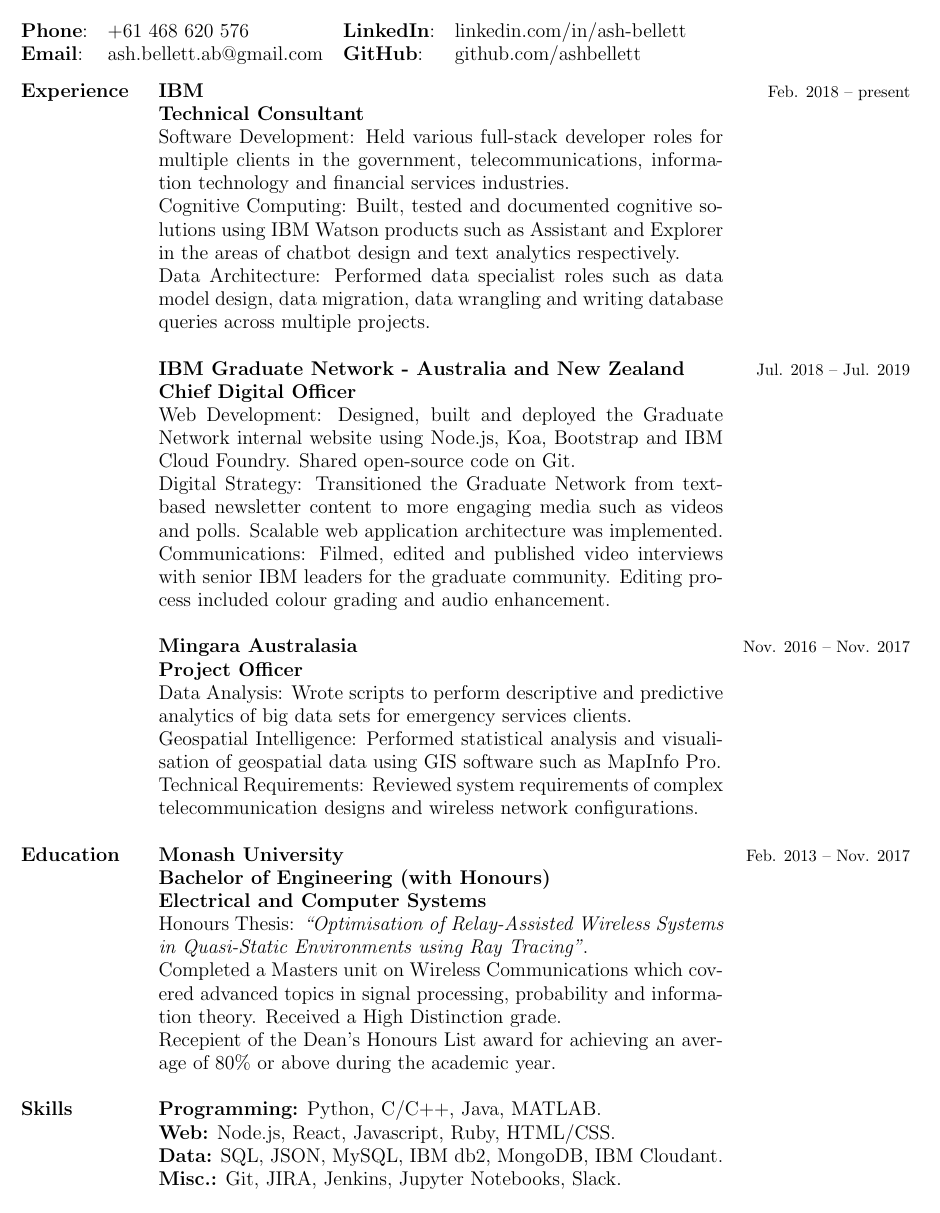
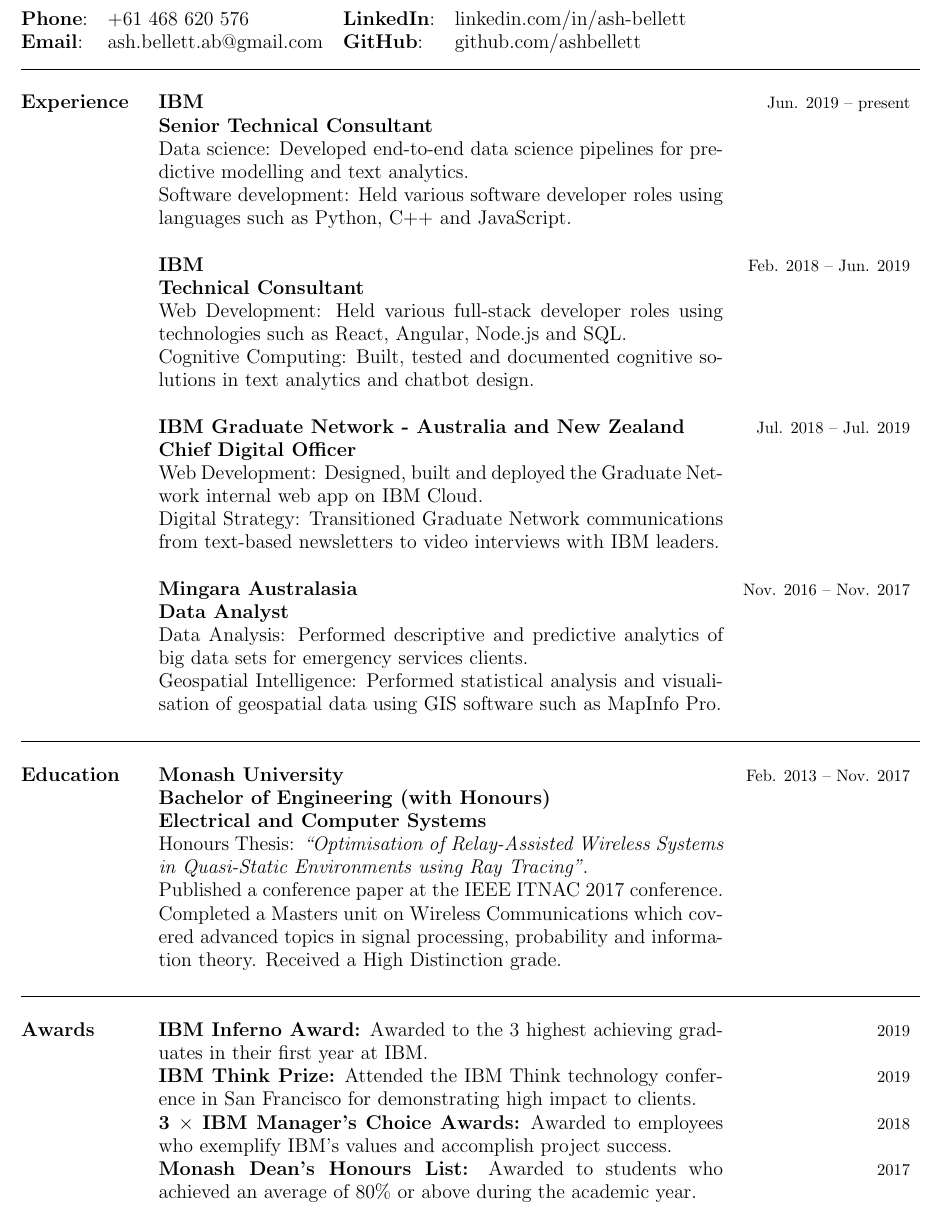
Before and after one commit to ashbellett/personal-resume, a LaTeX CV (ash-bellett-resume.tex): part of the page, cut so that both start at the same text. Compiled offline with pdfLaTeX.

Commit message:
Updated resume.

```diff
--- a/ash-bellett-resume.tex
+++ b/ash-bellett-resume.tex
@@ -19,44 +19,52 @@
 \end{tabular}
 
 \begin{tabular}{ @{} p{2.5cm} p{12cm} r }
+\hline \\
 \large
-\textbf{Experience} & \textbf{IBM} & \normalsize Feb. 2018 -- present \\
+\textbf{Experience} & \textbf{IBM} & \normalsize Jun. 2019 -- present \\
+ & \textbf{Senior Technical Consultant} & \\
+\large
+ & Data science: Developed end-to-end data science pipelines for predictive modelling and text analytics. & \\
+ & Software development: Held various software developer roles using languages such as Python, C++ and JavaScript. & \\
+ & & \\
+\large
+ & \textbf{IBM} & \normalsize Feb. 2018 -- Jun. 2019 \\
  & \textbf{Technical Consultant} & \\
 \large
- & Software Development: Held various full-stack developer roles for multiple clients in the government, telecommunications, information technology and financial services industries. & \\
- & Cognitive Computing: Built, tested and documented cognitive solutions using IBM Watson products such as Assistant and Explorer in the areas of chatbot design and text analytics respectively. & \\
- & Data Architecture: Performed data specialist roles such as data model design, data migration, data wrangling and writing database queries across multiple projects. & \\
+ & Web Development: Held various full-stack developer roles using technologies such as React, Angular, Node.js and SQL. & \\
+ & Cognitive Computing: Built, tested and documented cognitive solutions in text analytics and chatbot design. & \\
  & & \\
 \large
  & \textbf{IBM Graduate Network - Australia and New Zealand} & \normalsize Jul. 2018 -- Jul. 2019 \\
  & \textbf{Chief Digital Officer} & \\
 \large
- & Web Development: Designed, built and deployed the Graduate Network internal website using Node.js, Koa, Bootstrap and IBM Cloud Foundry. Shared open-source code on Git. & \\
- & Digital Strategy: Transitioned the Graduate Network from text-based newsletter content to more engaging media such as videos and polls. Scalable web application architecture was implemented. & \\
- & Communications: Filmed, edited and published video interviews with senior IBM leaders for the graduate community. Editing process included colour grading and audio enhancement. & \\
+ & Web Development: Designed, built and deployed the Graduate Network internal web app on IBM Cloud. & \\
+ & Digital Strategy: Transitioned Graduate Network communications from text-based newsletters to video interviews with IBM leaders. & \\
  & & \\
 \large
  & \textbf{Mingara Australasia} & \normalsize Nov. 2016 -- Nov. 2017 \\
- & \textbf{Project Officer} & \\
+ & \textbf{Data Analyst} & \\
 \large
- & Data Analysis: Wrote scripts to perform descriptive and predictive analytics of big data sets for emergency services clients. & \\
+ & Data Analysis: Performed descriptive and predictive analytics of big data sets for emergency services clients. & \\
  & Geospatial Intelligence: Performed statistical analysis and visualisation of geospatial data using GIS software such as MapInfo Pro. & \\
- & Technical Requirements: Reviewed system requirements of complex telecommunication designs and wireless network configurations. & \\
+
  & & \\
+\hline \\
 \large
 \textbf{Education} & \textbf{Monash University} & \normalsize Feb. 2013 -- Nov. 2017 \\
  & \textbf{Bachelor of Engineering (with Honours)} & \\
  & \textbf{Electrical and Computer Systems} & \\
 \large
  & Honours Thesis: \textit{``Optimisation of Relay-Assisted Wireless Systems in Quasi-Static Environments using Ray Tracing"}. & \\
+ & Published a conference paper at the IEEE ITNAC 2017 conference. & \\
  & Completed a Masters unit on Wireless Communications which covered advanced topics in signal processing, probability and information theory. Received a High Distinction grade. & \\
- & Recepient of the Dean's Honours List award for achieving an average of 80\% or above during the academic year. & \\
  & \\
+\hline \\
 \large
-\textbf{Skills} & \textbf{Programming:} Python, C/C++, Java, MATLAB. & \\
- & \textbf{Web:} Node.js, React, Javascript, Ruby, HTML/CSS. & \\
- & \textbf{Data:} SQL, JSON, MySQL, IBM db2, MongoDB, IBM Cloudant. & \\
- & \textbf{Misc.:} Git, JIRA, Jenkins, Jupyter Notebooks, Slack. & \\
+\textbf{Awards} & \textbf{IBM Inferno Award:} Awarded to the 3 highest achieving graduates in their first year at IBM. & \normalsize 2019 \\
+ & \textbf{IBM Think Prize:} Attended the IBM Think technology conference in San Francisco for demonstrating high impact to clients. & \normalsize 2019 \\
+ & \textbf{3 $\times$ IBM Manager's Choice Awards:} Awarded to employees who exemplify IBM's values and accomplish project success. & \normalsize 2018 \\
+ & \textbf{Monash Dean's Honours List:} Awarded to students who achieved an average of 80\% or above during the academic year. & \normalsize 2017 \\
  & &
 \end{tabular}
 
```
Also changed, not shown: ash-bellett-resume.pdf, 1 other file.
